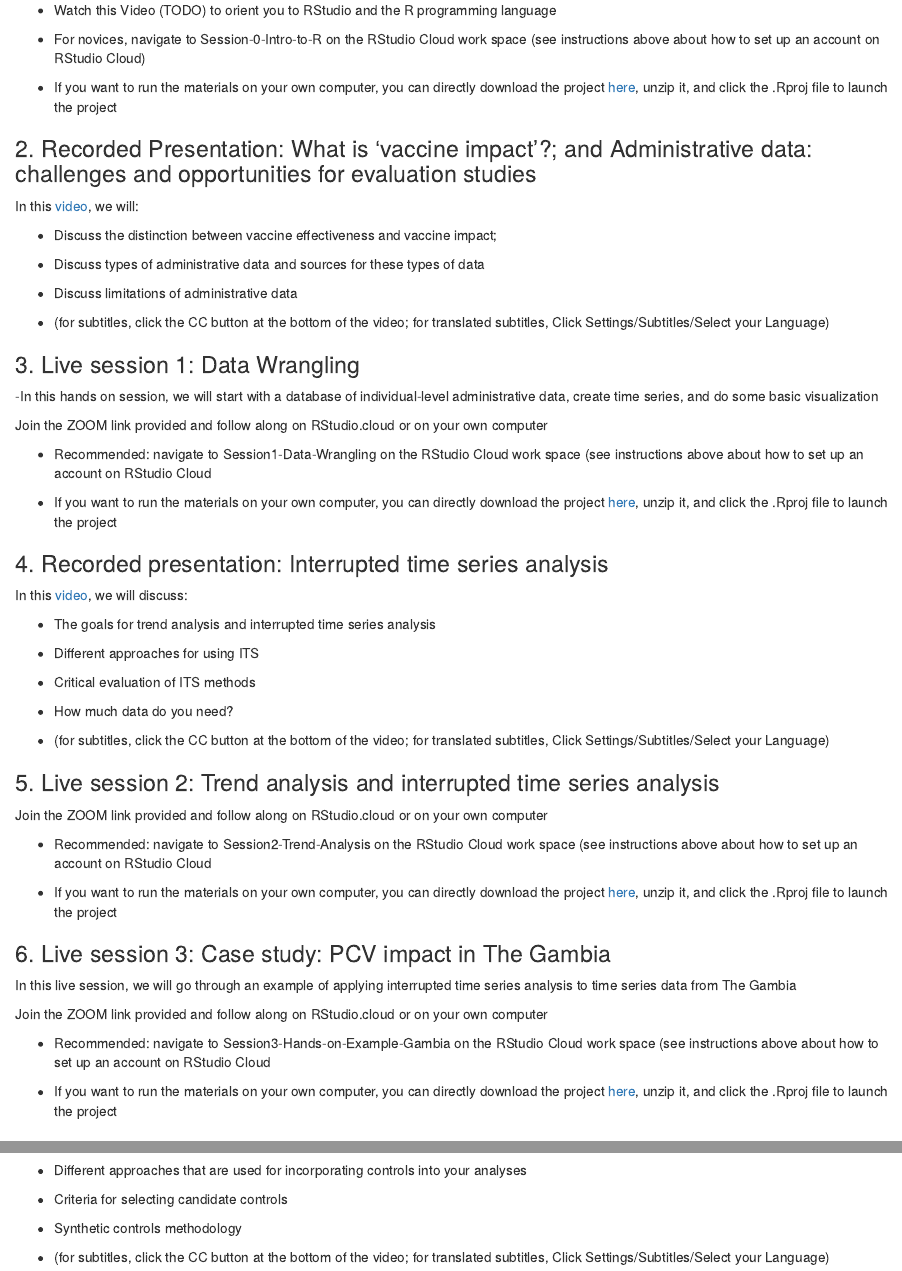
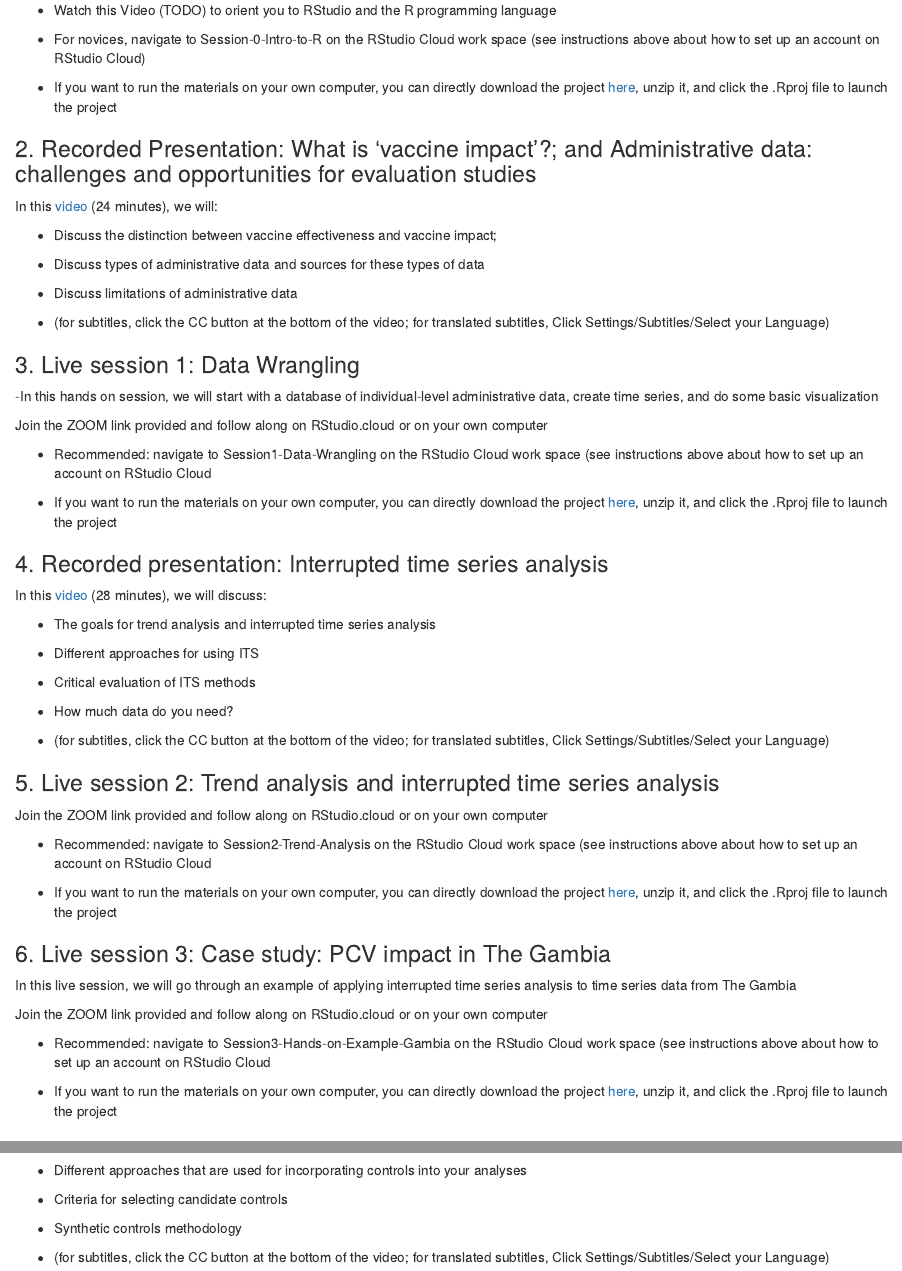
Before and after one commit to YalePublicHealthSurveillance/YaleIntroPublicHealthSurveillance.github.io, an R Markdown document (index.Rmd): the page in a window 1100 px wide, from 2710 px down, and a second part further down, joined at a grey line. Rendered offline with R 4.5, knitr and Pandoc, with nearby package versions; drawn as R Markdown's standard HTML page in place of the format the file asks for.

Commit message:
add video times

```diff
--- a/index.Rmd
+++ b/index.Rmd
@@ -133,7 +133,7 @@ This optional video (TODO) and tutorial is designed for R novices to introduce y
 
 ### 2. Recorded Presentation: What is 'vaccine impact'?; and Administrative data: challenges and opportunities for evaluation studies
 
-In this [video](https://youtu.be/JnI9Hh8BWmk), we will:
+In this [video](https://youtu.be/JnI9Hh8BWmk) (24 minutes), we will:
 
 -   Discuss the distinction between vaccine effectiveness and vaccine impact;
 
@@ -155,7 +155,7 @@ Join the ZOOM link provided and follow along on RStudio.cloud or on your own com
 
 ### 4. Recorded presentation: Interrupted time series analysis
 
-In this [video](https://youtu.be/rD_pTH3Lwk0), we will discuss:
+In this [video](https://youtu.be/rD_pTH3Lwk0) (28 minutes), we will discuss:
 
 -   The goals for trend analysis and interrupted time series analysis
 
```
Also changed, not shown: index.Rmd (2 more changed lines).
